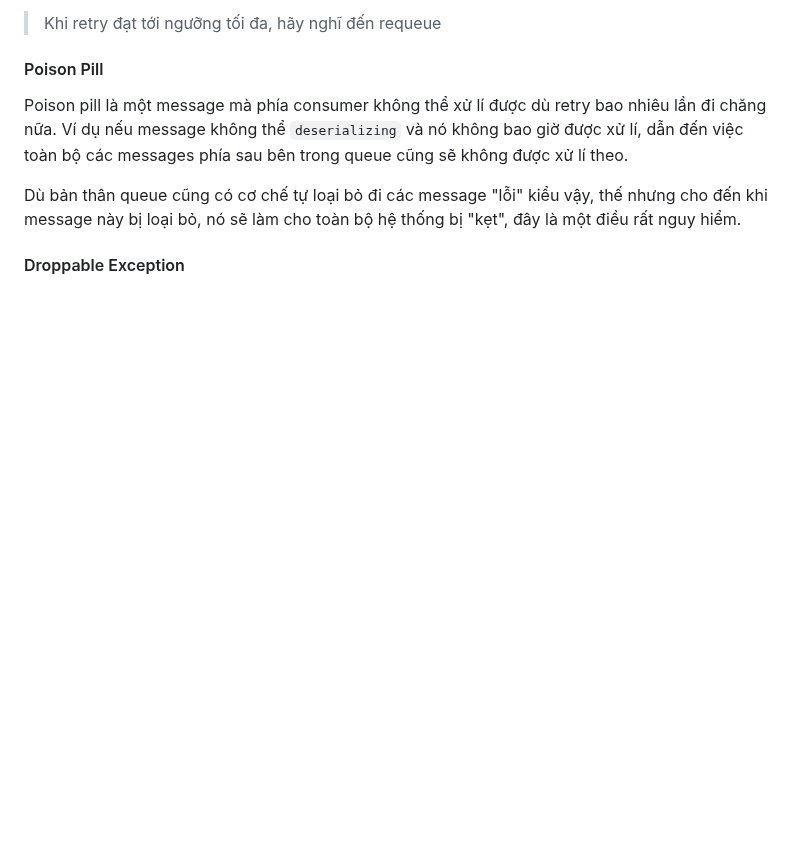
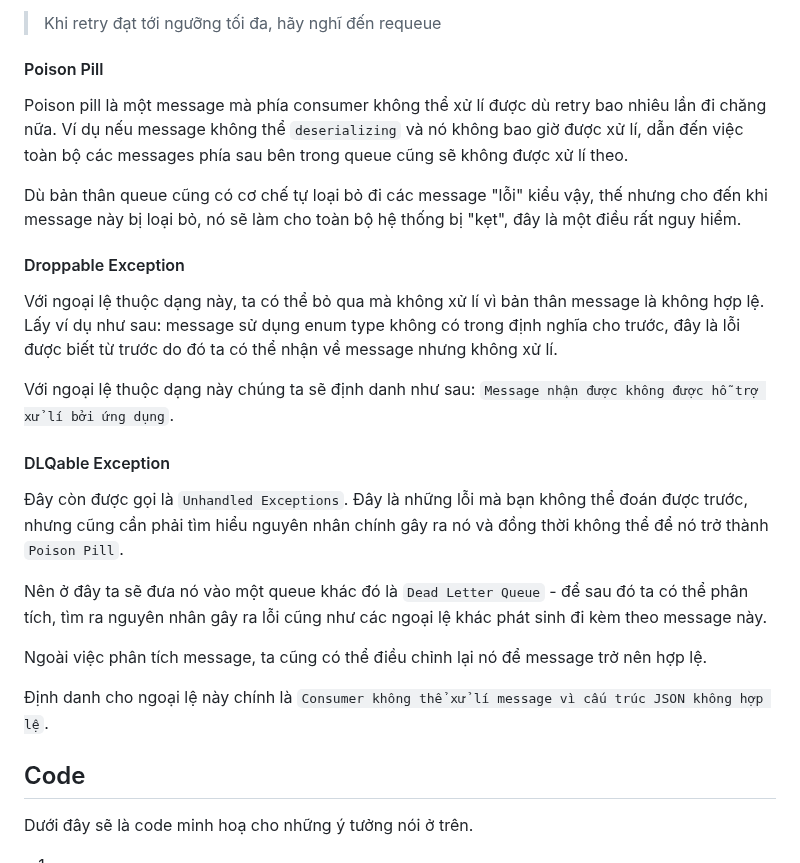
Before and after one commit to tuananhhedspibk/RoadToSeniorDev, a Markdown page: SystemDesign/ErrorHandlingEventDriven.md, the part around the change. Drawn GitHub-style; blank space fills up the shorter version.

Commit message:
:construction: Focusing to coding

```diff
--- a/SystemDesign/ErrorHandlingEventDriven.md
+++ b/SystemDesign/ErrorHandlingEventDriven.md
@@ -85,3 +85,23 @@ Poison pill là một message mà phía consumer không thể xử lí được
 Dù bản thân queue cũng có cơ chế tự loại bỏ đi các message "lỗi" kiểu vậy, thế nhưng cho đến khi message này bị loại bỏ, nó sẽ làm cho toàn bộ hệ thống bị "kẹt", đây là một điều rất nguy hiểm.
 
 #### Droppable Exception
+
+Với ngoại lệ thuộc dạng này, ta có thể bỏ qua mà không xử lí vì bản thân message là không hợp lệ. Lấy ví dụ như sau: message sử dụng enum type không có trong định nghĩa cho trước, đây là lỗi được biết từ trước do đó ta có thể nhận về message nhưng không xử lí.
+
+Với ngoại lệ thuộc dạng này chúng ta sẽ định danh như sau: `Message nhận được không được hỗ trợ xử lí bởi ứng dụng`.
+
+#### DLQable Exception
+
+Đây còn được gọi là `Unhandled Exceptions`. Đây là những lỗi mà bạn không thể đoán được trước, nhưng cũng cần phải tìm hiểu nguyên nhân chính gây ra nó và đồng thời không thể để nó trở thành `Poison Pill`.
+
+Nên ở đây ta sẽ đưa nó vào một queue khác đó là `Dead Letter Queue` - để sau đó ta có thể phân tích, tìm ra nguyên nhân gây ra lỗi cũng như các ngoại lệ khác phát sinh đi kèm theo message này.
+
+Ngoài việc phân tích message, ta cũng có thể điều chỉnh lại nó để message trở nên hợp lệ.
+
+Định danh cho ngoại lệ này chính là `Consumer không thể xử lí message vì cấu trúc JSON không hợp lệ`.
+
+## Code
+
+Dưới đây sẽ là code minh hoạ cho những ý tưởng nói ở trên.
+
+1.
```
